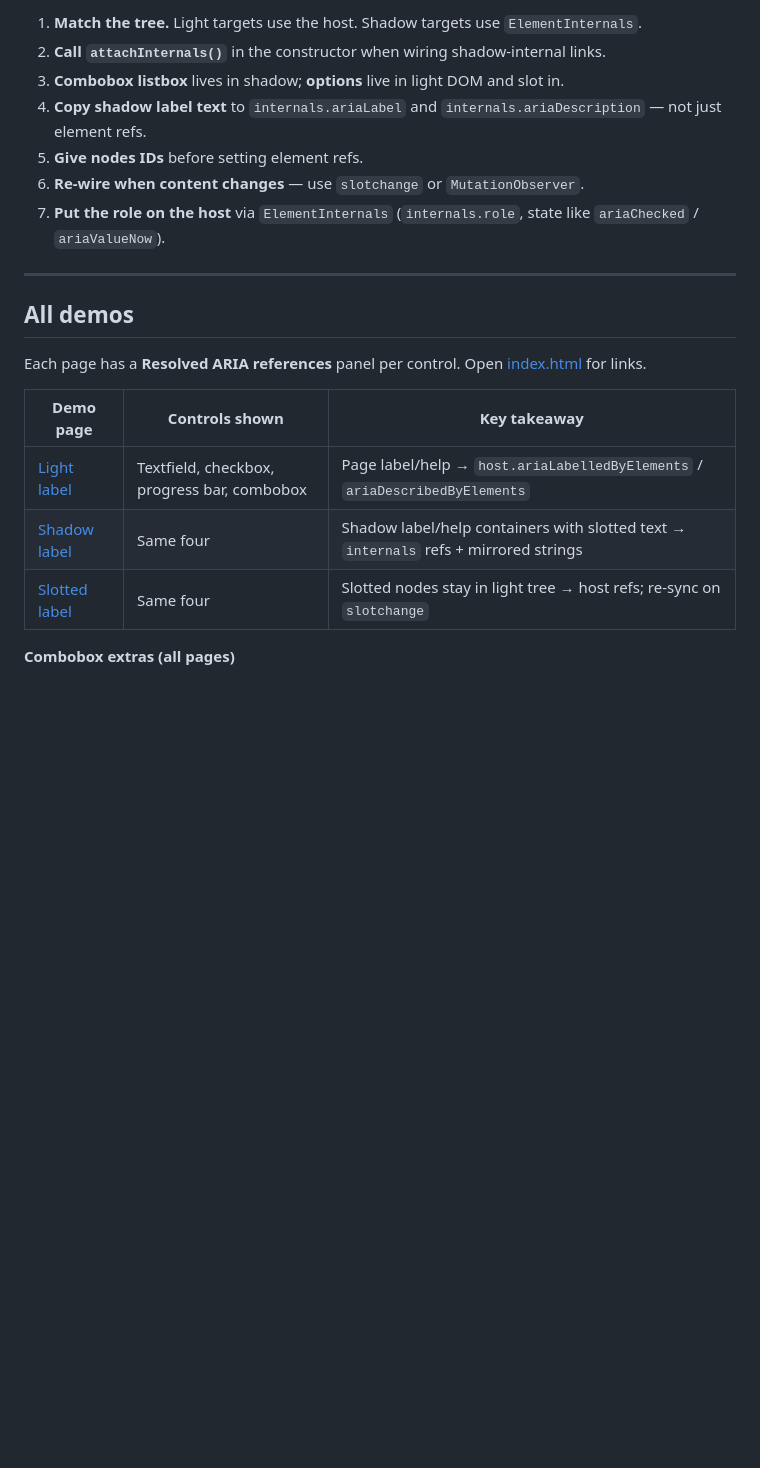
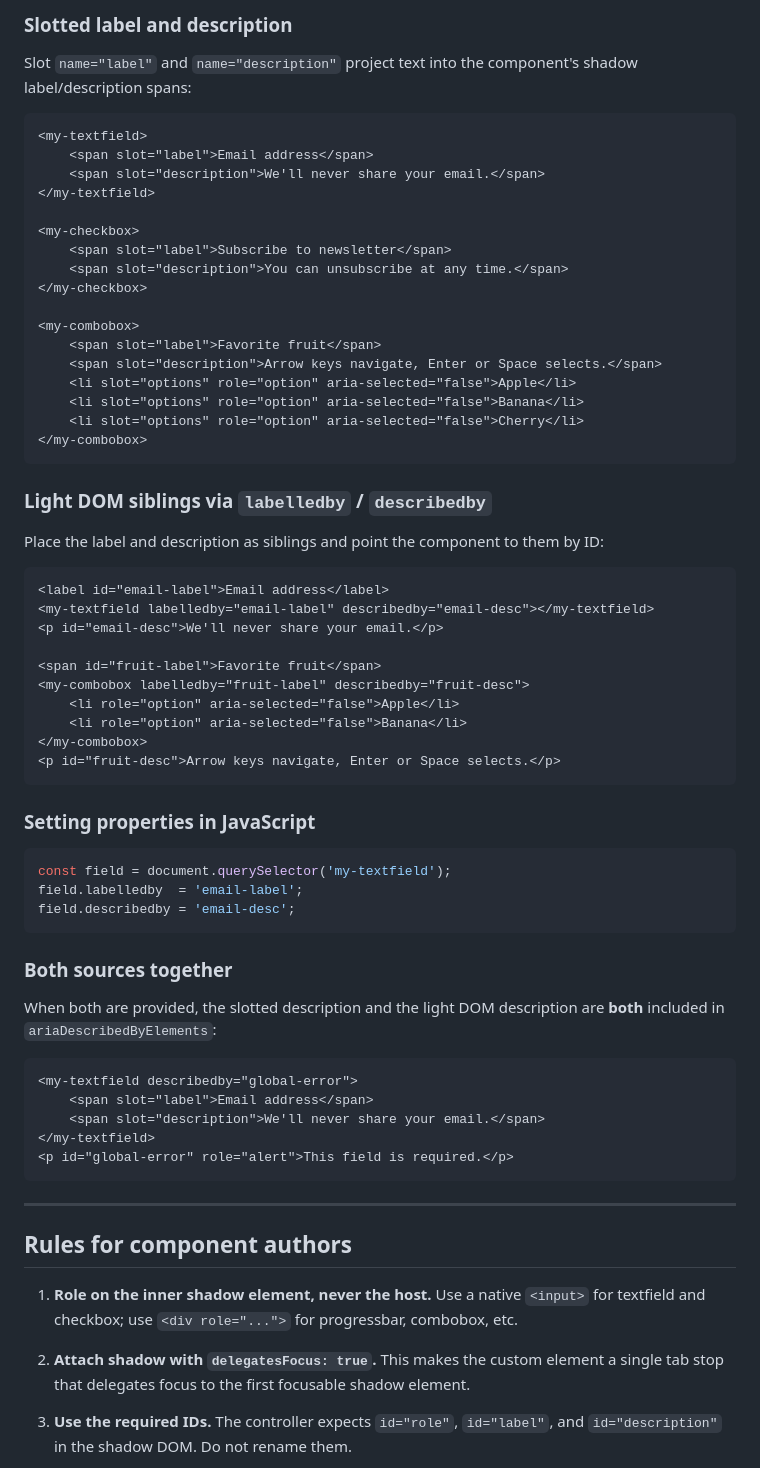
Before and after one commit to nikkimk/web-component-form-strategy-demos, a Markdown page: README.md, the part around one of its changes. GitHub-like rendering; blank space fills up the shorter version.

````diff
--- a/README.md
+++ b/README.md
@@ -70,23 +245,72 @@ Screen readers need to know which label and help text belong to which control. *
 
-1. **Match the tree.** Light targets use the host. Shadow targets use `ElementInternals`.
-2. **Call `attachInternals()`** in the constructor when wiring shadow-internal links.
-3. **Combobox listbox** lives in shadow; **options** live in light DOM and slot in.
-4. **Copy shadow label text** to `internals.ariaLabel` and `internals.ariaDescription` — not just element refs.
-5. **Give nodes IDs** before setting element refs.
-6. **Re-wire when content changes** — use `slotchange` or `MutationObserver`.
-7. **Put the role on the host** via `ElementInternals` (`internals.role`, state like `ariaChecked` / `ariaValueNow`).
+### Slotted label and description
+
+Slot `name="label"` and `name="description"` project text into the component's shadow label/description spans:
+
+```html
+<my-textfield>
+    <span slot="label">Email address</span>
+    <span slot="description">We'll never share your email.</span>
+</my-textfield>
+
+<my-checkbox>
+    <span slot="label">Subscribe to newsletter</span>
+    <span slot="description">You can unsubscribe at any time.</span>
+</my-checkbox>
+
+<my-combobox>
+    <span slot="label">Favorite fruit</span>
+    <span slot="description">Arrow keys navigate, Enter or Space selects.</span>
+    <li slot="options" role="option" aria-selected="false">Apple</li>
+    <li slot="options" role="option" aria-selected="false">Banana</li>
+    <li slot="options" role="option" aria-selected="false">Cherry</li>
+</my-combobox>
+```
+
+### Light DOM siblings via `labelledby` / `describedby`
+
+Place the label and description as siblings and point the component to them by ID:
+
+```html
+<label id="email-label">Email address</label>
+<my-textfield labelledby="email-label" describedby="email-desc"></my-textfield>
+<p id="email-desc">We'll never share your email.</p>
+
+<span id="fruit-label">Favorite fruit</span>
+<my-combobox labelledby="fruit-label" describedby="fruit-desc">
+    <li role="option" aria-selected="false">Apple</li>
+    <li role="option" aria-selected="false">Banana</li>
+</my-combobox>
+<p id="fruit-desc">Arrow keys navigate, Enter or Space selects.</p>
+```
+
+### Setting properties in JavaScript
+
+```js
+const field = document.querySelector('my-textfield');
+field.labelledby  = 'email-label';
+field.describedby = 'email-desc';
+```
+
+### Both sources together
+
+When both are provided, the slotted description and the light DOM description are **both** included in `ariaDescribedByElements`:
+
+```html
+<my-textfield describedby="global-error">
+    <span slot="label">Email address</span>
+    <span slot="description">We'll never share your email.</span>
+</my-textfield>
+<p id="global-error" role="alert">This field is required.</p>
+```
 
 ---
 
-## All demos
+## Rules for component authors
 
-Each page has a **Resolved ARIA references** panel per control. Open [index.html](./index.html) for links.
+1. **Role on the inner shadow element, never the host.** Use a native `<input>` for textfield and checkbox; use `<div role="...">` for progressbar, combobox, etc.
 
-| Demo page | Controls shown | Key takeaway |
-| --------- | -------------- | ------------ |
-| [Light label](./demo-light-label.html) | Textfield, checkbox, progress bar, combobox | Page label/help → `host.ariaLabelledByElements` / `ariaDescribedByElements` |
-| [Shadow label](./demo-shadow-label.html) | Same four | Shadow label/help containers with slotted text → `internals` refs + mirrored strings |
-| [Slotted label](./demo-slotted-label.html) | Same four | Slotted nodes stay in light tree → host refs; re-sync on `slotchange` |
+2. **Attach shadow with `delegatesFocus: true`.** This makes the custom element a single tab stop that delegates focus to the first focusable shadow element.
 
-**Combobox extras (all pages)**
+3. **Use the required IDs.** The controller expects `id="role"`, `id="label"`, and `id="description"` in the shadow DOM. Do not rename them.
 
````
Also changed, not shown: other parts of README.md (+245 -210 lines).
